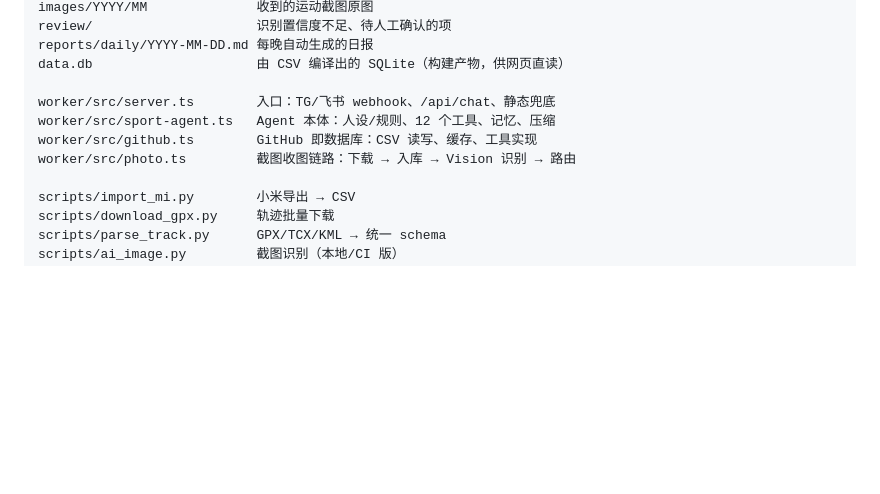
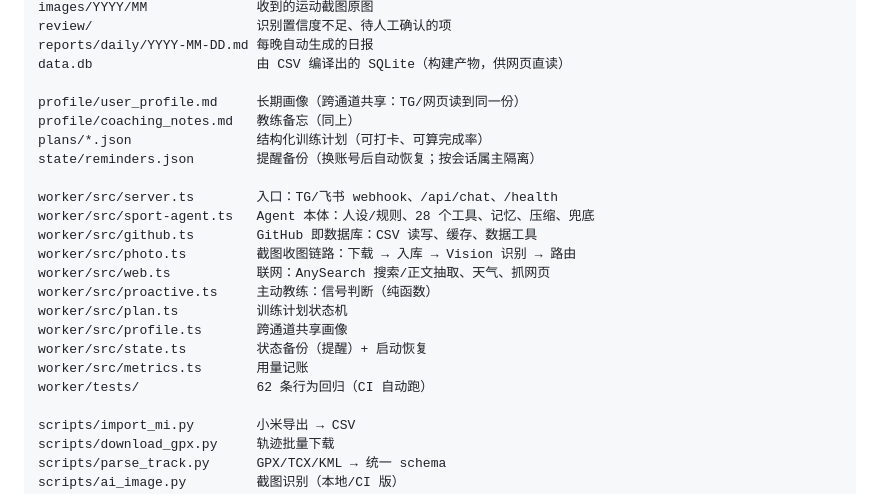
Before and after one commit to 2061969365/sport-db, a Markdown page: README.md, the part around the change. Rendered like a GitHub page; blank space fills up the shorter version.

Commit message:
文档：状态备份/私有仓选项/仓库结构更新

```diff
--- a/README.md
+++ b/README.md
@@ -38,10 +38,22 @@ review/                     识别置信度不足、待人工确认的项
 reports/daily/YYYY-MM-DD.md 每晚自动生成的日报
 data.db                     由 CSV 编译出的 SQLite（构建产物，供网页直读）
 
-worker/src/server.ts        入口：TG/飞书 webhook、/api/chat、静态兜底
-worker/src/sport-agent.ts   Agent 本体：人设/规则、12 个工具、记忆、压缩
-worker/src/github.ts        GitHub 即数据库：CSV 读写、缓存、工具实现
+profile/user_profile.md     长期画像（跨通道共享：TG/网页读到同一份）
+profile/coaching_notes.md   教练备忘（同上）
+plans/*.json                结构化训练计划（可打卡、可算完成率）
+state/reminders.json        提醒备份（换账号后自动恢复；按会话属主隔离）
+
+worker/src/server.ts        入口：TG/飞书 webhook、/api/chat、/health
+worker/src/sport-agent.ts   Agent 本体：人设/规则、28 个工具、记忆、压缩、兜底
+worker/src/github.ts        GitHub 即数据库：CSV 读写、缓存、数据工具
 worker/src/photo.ts         截图收图链路：下载 → 入库 → Vision 识别 → 路由
+worker/src/web.ts           联网：AnySearch 搜索/正文抽取、天气、抓网页
+worker/src/proactive.ts     主动教练：信号判断（纯函数）
+worker/src/plan.ts          训练计划状态机
+worker/src/profile.ts       跨通道共享画像
+worker/src/state.ts         状态备份（提醒）+ 启动恢复
+worker/src/metrics.ts       用量记账
+worker/tests/               62 条行为回归（CI 自动跑）
 
 scripts/import_mi.py        小米导出 → CSV
 scripts/download_gpx.py     轨迹批量下载
```
Also changed, not shown: docs/operations.md (+18 -3 lines).
